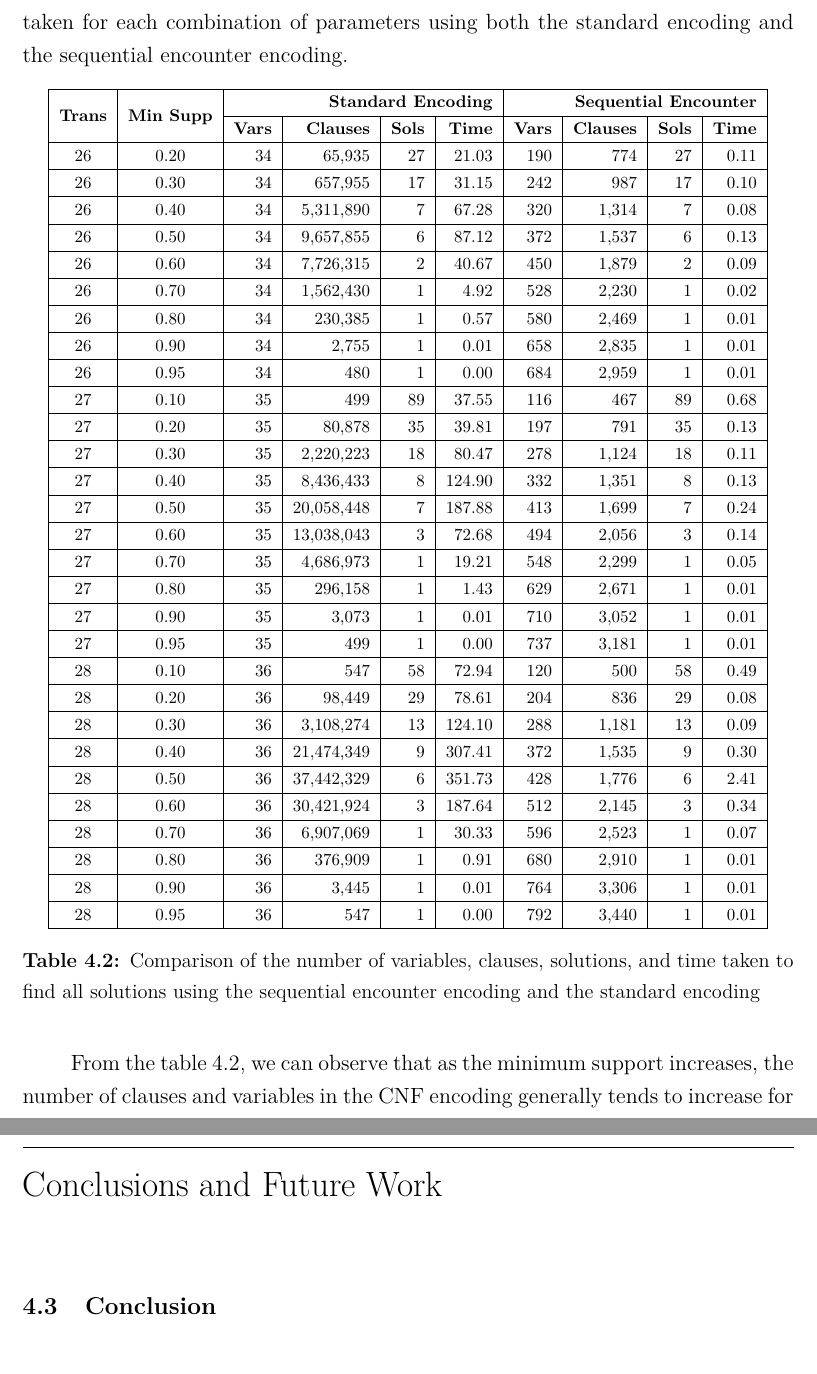
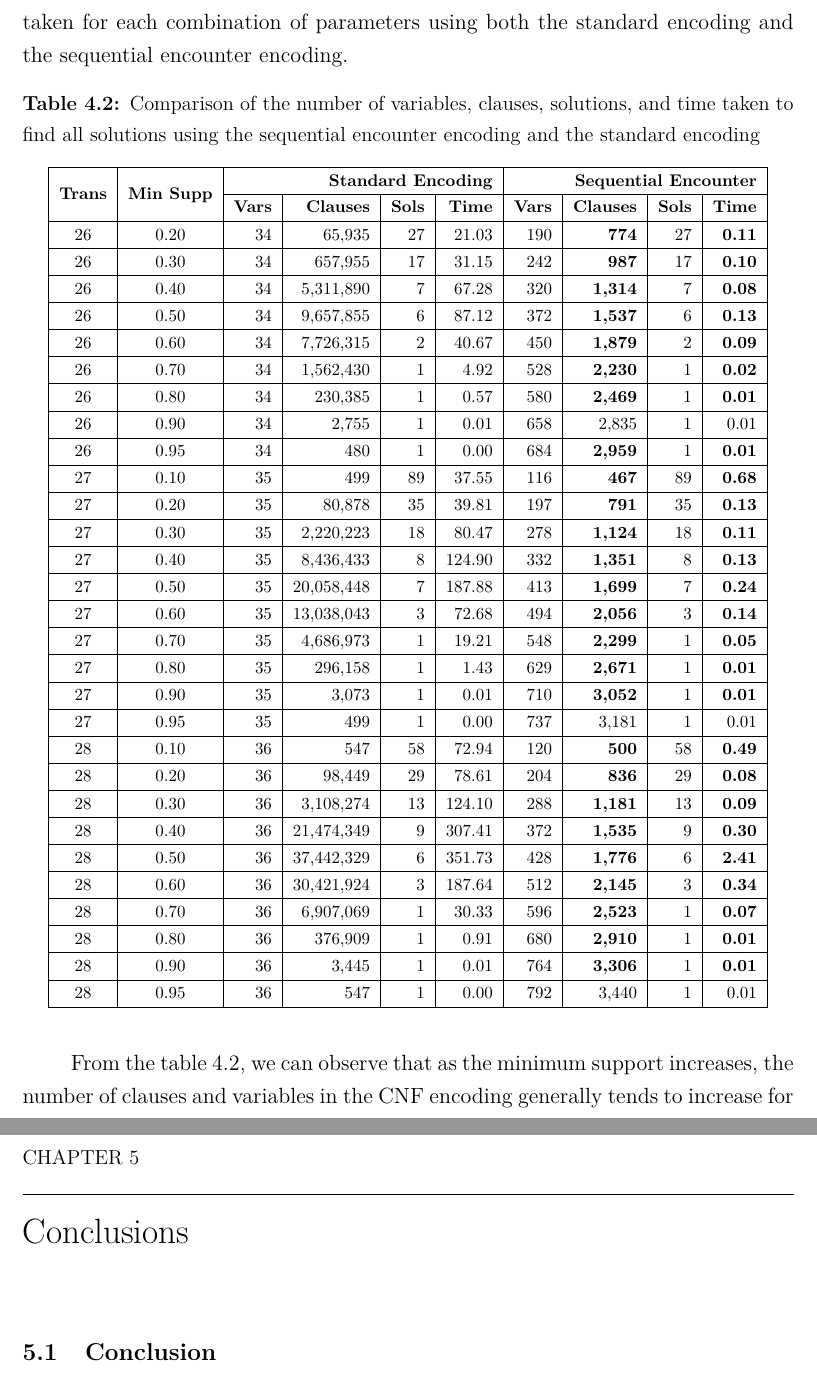
Before and after one commit to tanhtanh1505/ism-kissat-report, a LaTeX thesis (main.tex, which reads chapter4/chap4_sec2.tex): two parts of pages 41 and 45 of 48, joined at a grey line, cut so that both start at the same text. Compiled offline with pdfLaTeX.

Commit message:
fix: Refactor table

```diff
--- a/chapter4/chap4_sec2.tex
+++ b/chapter4/chap4_sec2.tex
@@ -74,42 +74,42 @@ Table \ref{tab:4_1} presents the results obtained from these experiments.
 It provides a comprehensive comparison of the number of variables, clauses, solutions, and time taken for each combination of parameters using both the standard encoding and the sequential encounter encoding.
 \begin{table}[H]
     \centering
+    \caption{Comparison of the number of variables, clauses, solutions, and time taken to find all solutions using the sequential encounter encoding and the standard encoding}
+    \label{tab:4_1}
     \begin{tabular}{|c|c|r|r|r|r|r|r|r|r|}
         \hline
         \multirow{2}{*}{\textbf{Trans}} & \multirow{2}{*}{\textbf{Min Supp}} & \multicolumn{4}{r|}{\textbf{Standard Encoding}} & \multicolumn{4}{r|}{\textbf{Sequential Encounter}}                                                                                                    \\ \cline{3-10}
                                         &                                    & \textbf{Vars}                                   & \textbf{Clauses}                                   & \textbf{Sols} & \textbf{Time} & \textbf{Vars} & \textbf{Clauses} & \textbf{Sols} & \textbf{Time} \\ \hline
-        26                              & 0.20                               & 34                                              & 65,935                                             & 27            & 21.03         & 190           & 774              & 27            & 0.11          \\ \hline
-        26                              & 0.30                               & 34                                              & 657,955                                            & 17            & 31.15         & 242           & 987              & 17            & 0.10          \\ \hline
-        26                              & 0.40                               & 34                                              & 5,311,890                                          & 7             & 67.28         & 320           & 1,314            & 7             & 0.08          \\ \hline
-        26                              & 0.50                               & 34                                              & 9,657,855                                          & 6             & 87.12         & 372           & 1,537            & 6             & 0.13          \\ \hline
-        26                              & 0.60                               & 34                                              & 7,726,315                                          & 2             & 40.67         & 450           & 1,879            & 2             & 0.09          \\ \hline
-        26                              & 0.70                               & 34                                              & 1,562,430                                          & 1             & 4.92          & 528           & 2,230            & 1             & 0.02          \\ \hline
-        26                              & 0.80                               & 34                                              & 230,385                                            & 1             & 0.57          & 580           & 2,469            & 1             & 0.01          \\ \hline
+        26                              & 0.20                               & 34                                              & 65,935                                             & 27            & 21.03         & 190           & \textbf{ 774}    & 27            & \textbf{0.11} \\ \hline
+        26                              & 0.30                               & 34                                              & 657,955                                            & 17            & 31.15         & 242           & \textbf{ 987}    & 17            & \textbf{0.10} \\ \hline
+        26                              & 0.40                               & 34                                              & 5,311,890                                          & 7             & 67.28         & 320           & \textbf{1,314}   & 7             & \textbf{0.08} \\ \hline
+        26                              & 0.50                               & 34                                              & 9,657,855                                          & 6             & 87.12         & 372           & \textbf{1,537}   & 6             & \textbf{0.13} \\ \hline
+        26                              & 0.60                               & 34                                              & 7,726,315                                          & 2             & 40.67         & 450           & \textbf{1,879}   & 2             & \textbf{0.09} \\ \hline
+        26                              & 0.70                               & 34                                              & 1,562,430                                          & 1             & 4.92          & 528           & \textbf{2,230}   & 1             & \textbf{0.02} \\ \hline
+        26                              & 0.80                               & 34                                              & 230,385                                            & 1             & 0.57          & 580           & \textbf{2,469}   & 1             & \textbf{0.01} \\ \hline
         26                              & 0.90                               & 34                                              & 2,755                                              & 1             & 0.01          & 658           & 2,835            & 1             & 0.01          \\ \hline
-        26                              & 0.95                               & 34                                              & 480                                                & 1             & 0.00          & 684           & 2,959            & 1             & 0.01          \\ \hline
-        27                              & 0.10                               & 35                                              & 499                                                & 89            & 37.55         & 116           & 467              & 89            & 0.68          \\ \hline
-        27                              & 0.20                               & 35                                              & 80,878                                             & 35            & 39.81         & 197           & 791              & 35            & 0.13          \\ \hline
-        27                              & 0.30                               & 35                                              & 2,220,223                                          & 18            & 80.47         & 278           & 1,124            & 18            & 0.11          \\ \hline
-        27                              & 0.40                               & 35                                              & 8,436,433                                          & 8             & 124.90        & 332           & 1,351            & 8             & 0.13          \\ \hline
-        27                              & 0.50                               & 35                                              & 20,058,448                                         & 7             & 187.88        & 413           & 1,699            & 7             & 0.24          \\ \hline
-        27                              & 0.60                               & 35                                              & 13,038,043                                         & 3             & 72.68         & 494           & 2,056            & 3             & 0.14          \\ \hline
-        27                              & 0.70                               & 35                                              & 4,686,973                                          & 1             & 19.21         & 548           & 2,299            & 1             & 0.05          \\ \hline
-        27                              & 0.80                               & 35                                              & 296,158                                            & 1             & 1.43          & 629           & 2,671            & 1             & 0.01          \\ \hline
-        27                              & 0.90                               & 35                                              & 3,073                                              & 1             & 0.01          & 710           & 3,052            & 1             & 0.01          \\ \hline
+        26                              & 0.95                               & 34                                              & 480                                                & 1             & 0.00          & 684           & \textbf{2,959}   & 1             & \textbf{0.01} \\ \hline
+        27                              & 0.10                               & 35                                              & 499                                                & 89            & 37.55         & 116           & \textbf{ 467}    & 89            & \textbf{0.68} \\ \hline
+        27                              & 0.20                               & 35                                              & 80,878                                             & 35            & 39.81         & 197           & \textbf{ 791}    & 35            & \textbf{0.13} \\ \hline
+        27                              & 0.30                               & 35                                              & 2,220,223                                          & 18            & 80.47         & 278           & \textbf{1,124}   & 18            & \textbf{0.11} \\ \hline
+        27                              & 0.40                               & 35                                              & 8,436,433                                          & 8             & 124.90        & 332           & \textbf{1,351}   & 8             & \textbf{0.13} \\ \hline
+        27                              & 0.50                               & 35                                              & 20,058,448                                         & 7             & 187.88        & 413           & \textbf{1,699}   & 7             & \textbf{0.24} \\ \hline
+        27                              & 0.60                               & 35                                              & 13,038,043                                         & 3             & 72.68         & 494           & \textbf{2,056}   & 3             & \textbf{0.14} \\ \hline
+        27                              & 0.70                               & 35                                              & 4,686,973                                          & 1             & 19.21         & 548           & \textbf{2,299}   & 1             & \textbf{0.05} \\ \hline
+        27                              & 0.80                               & 35                                              & 296,158                                            & 1             & 1.43          & 629           & \textbf{2,671}   & 1             & \textbf{0.01} \\ \hline
+        27                              & 0.90                               & 35                                              & 3,073                                              & 1             & 0.01          & 710           & \textbf{3,052}   & 1             & \textbf{0.01} \\ \hline
         27                              & 0.95                               & 35                                              & 499                                                & 1             & 0.00          & 737           & 3,181            & 1             & 0.01          \\ \hline
-        28                              & 0.10                               & 36                                              & 547                                                & 58            & 72.94         & 120           & 500              & 58            & 0.49          \\ \hline
-        28                              & 0.20                               & 36                                              & 98,449                                             & 29            & 78.61         & 204           & 836              & 29            & 0.08          \\ \hline
-        28                              & 0.30                               & 36                                              & 3,108,274                                          & 13            & 124.10        & 288           & 1,181            & 13            & 0.09          \\ \hline
-        28                              & 0.40                               & 36                                              & 21,474,349                                         & 9             & 307.41        & 372           & 1,535            & 9             & 0.30          \\ \hline
-        28                              & 0.50                               & 36                                              & 37,442,329                                         & 6             & 351.73        & 428           & 1,776            & 6             & 2.41          \\ \hline
-        28                              & 0.60                               & 36                                              & 30,421,924                                         & 3             & 187.64        & 512           & 2,145            & 3             & 0.34          \\ \hline
-        28                              & 0.70                               & 36                                              & 6,907,069                                          & 1             & 30.33         & 596           & 2,523            & 1             & 0.07          \\ \hline
-        28                              & 0.80                               & 36                                              & 376,909                                            & 1             & 0.91          & 680           & 2,910            & 1             & 0.01          \\ \hline
-        28                              & 0.90                               & 36                                              & 3,445                                              & 1             & 0.01          & 764           & 3,306            & 1             & 0.01          \\ \hline
+        28                              & 0.10                               & 36                                              & 547                                                & 58            & 72.94         & 120           & \textbf{ 500}    & 58            & \textbf{0.49} \\ \hline
+        28                              & 0.20                               & 36                                              & 98,449                                             & 29            & 78.61         & 204           & \textbf{ 836}    & 29            & \textbf{0.08} \\ \hline
+        28                              & 0.30                               & 36                                              & 3,108,274                                          & 13            & 124.10        & 288           & \textbf{1,181}   & 13            & \textbf{0.09} \\ \hline
+        28                              & 0.40                               & 36                                              & 21,474,349                                         & 9             & 307.41        & 372           & \textbf{1,535}   & 9             & \textbf{0.30} \\ \hline
+        28                              & 0.50                               & 36                                              & 37,442,329                                         & 6             & 351.73        & 428           & \textbf{1,776}   & 6             & \textbf{2.41} \\ \hline
+        28                              & 0.60                               & 36                                              & 30,421,924                                         & 3             & 187.64        & 512           & \textbf{2,145}   & 3             & \textbf{0.34} \\ \hline
+        28                              & 0.70                               & 36                                              & 6,907,069                                          & 1             & 30.33         & 596           & \textbf{2,523}   & 1             & \textbf{0.07} \\ \hline
+        28                              & 0.80                               & 36                                              & 376,909                                            & 1             & 0.91          & 680           & \textbf{2,910}   & 1             & \textbf{0.01} \\ \hline
+        28                              & 0.90                               & 36                                              & 3,445                                              & 1             & 0.01          & 764           & \textbf{3,306}   & 1             & \textbf{0.01} \\ \hline
         28                              & 0.95                               & 36                                              & 547                                                & 1             & 0.00          & 792           & 3,440            & 1             & 0.01          \\ \hline
     \end{tabular}
-    \caption{Comparison of the number of variables, clauses, solutions, and time taken to find all solutions using the sequential encounter encoding and the standard encoding}
-    \label{tab:4_1}
 \end{table}
 
 From the table \ref{tab:4_1}, we can observe that as the minimum support increases,
--- a/main.tex
+++ b/main.tex
@@ -1,4 +1,4 @@
-\documentclass[14pt,a4paper]{report}
+\documentclass[13pt,a4paper]{report}
 \usepackage[utf8]{inputenc}
 % \usepackage[vietnamese=nohyphenation]{hyphsubst}
 % \usepackage[vietnamese]{babel}
@@ -120,8 +103,7 @@ linkbordercolor = {white}
 \input{chapter4/chap4_sec1}
 \input{chapter4/chap4_sec2}
 
-\chapter*{Conclusions and Future Work}
-\addcontentsline{toc}{chapter}{Conclusions and Future Work}
+\chapter{Conclusions}
 \input{chapter5/chap5_sec1}
 \input{chapter5/chap5_sec2}
 
```
Also changed, not shown: chapter1/chap1_sec1.tex (+2 -2 lines), chapter1/chap1_sec_3.tex (+14 -14 lines), chapter2/chap2_sec1.tex (+2 -2 lines), chapter4/chap4_sec1.tex (+2 -2 lines), main.pdf, chapter4/chap4_sec2.tex (4 more changed lines), main.tex (17 more changed lines), 1 other file.
